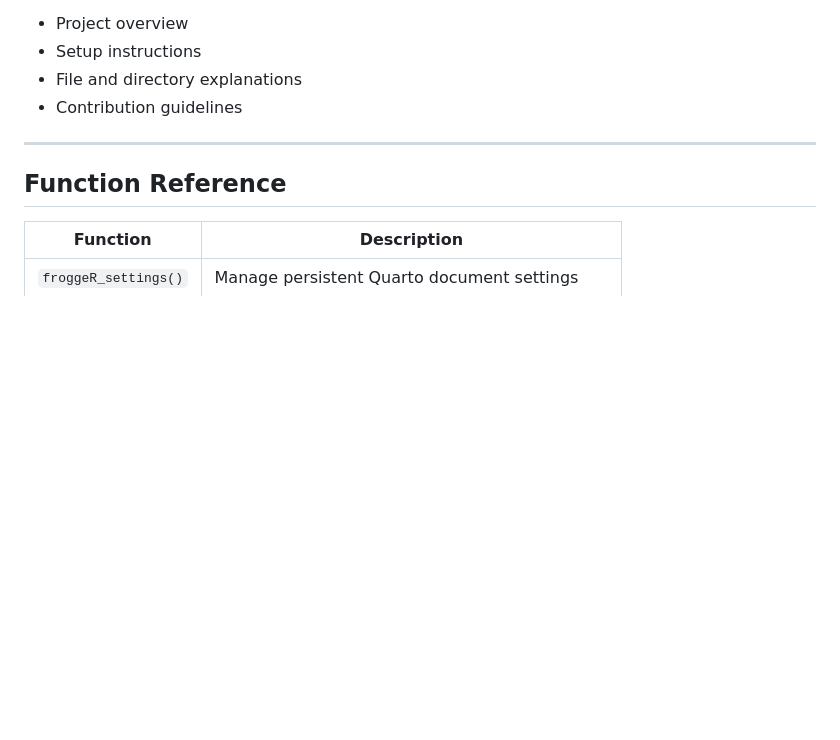
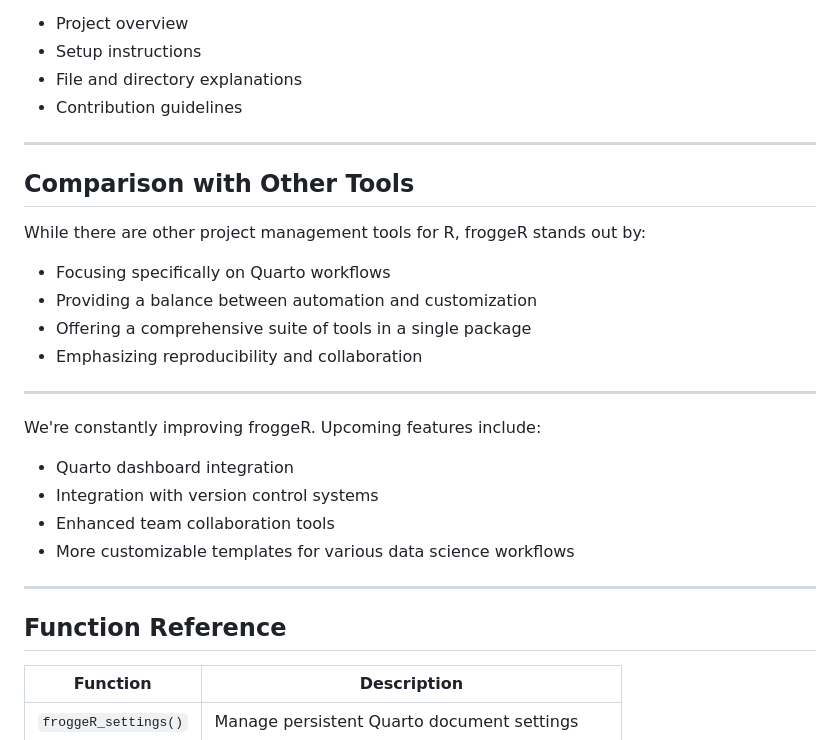
Before and after one commit to kyleGrealis/froggeR, a Markdown page: README.md, the part around one of its changes. Drawn GitHub-style; blank space fills up the shorter version.

```diff
--- a/README.md
+++ b/README.md
@@ -138,6 +158,26 @@ Includes sections for:
 
 ----
 
+## Comparison with Other Tools
+
+While there are other project management tools for R, froggeR stands out by:
+
+* Focusing specifically on Quarto workflows
+* Providing a balance between automation and customization
+* Offering a comprehensive suite of tools in a single package
+* Emphasizing reproducibility and collaboration
+
+----
+
+We're constantly improving froggeR. Upcoming features include:
+
+* Quarto dashboard integration
+* Integration with version control systems
+* Enhanced team collaboration tools
+* More customizable templates for various data science workflows
+
+----
+
 ## Function Reference
 
 | Function | Description |
```
Also changed, not shown: other parts of README.md (+34 -14 lines), man/figures/custom-yaml-rendered.png (added).
